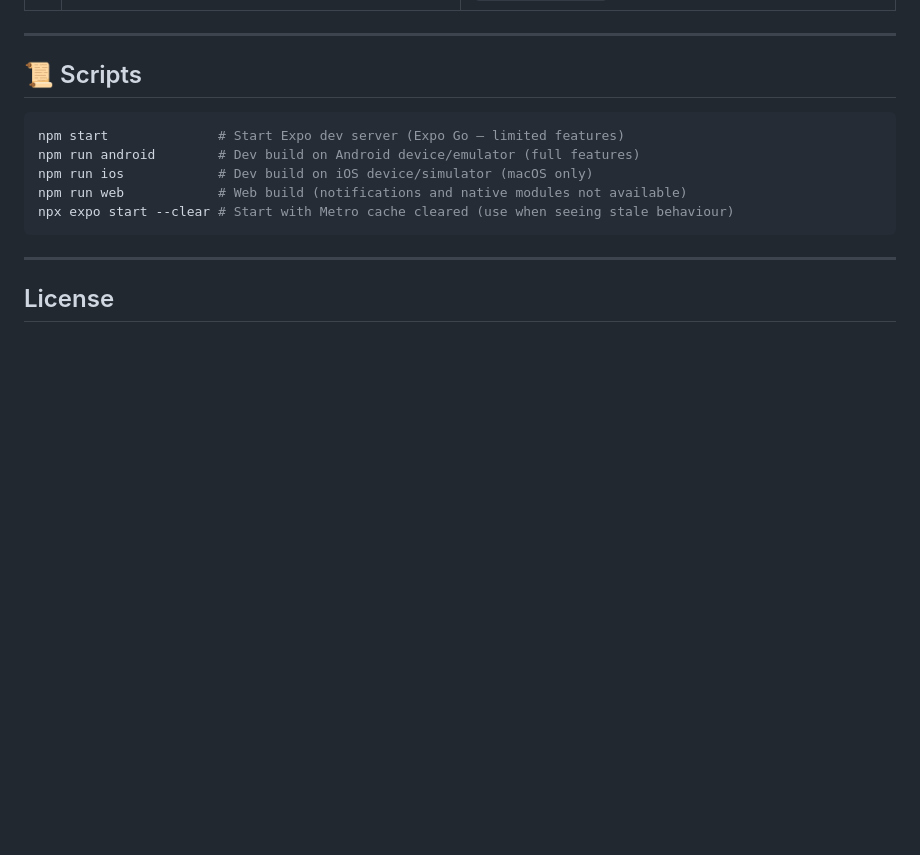
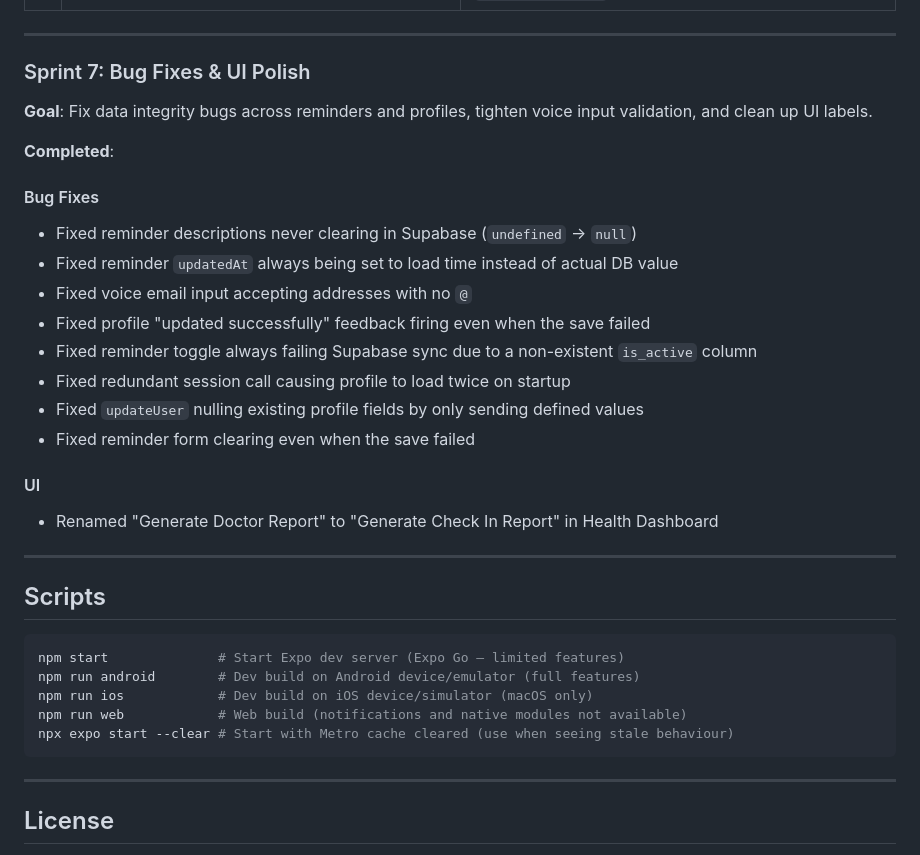
Before and after one commit to rezwanurrahman00/acessaid-i8, a Markdown page: README.md, the part around one of its changes. Rendered like a GitHub page; blank space fills up the shorter version.

````diff
--- a/README.md
+++ b/README.md
@@ -462,7 +464,28 @@ Additionally, polish dark mode across the full app so that every screen, button,
 
 ---
 
-## 📜 Scripts
+### Sprint 7: Bug Fixes & UI Polish
+
+**Goal**: Fix data integrity bugs across reminders and profiles, tighten voice input validation, and clean up UI labels.
+
+**Completed**:
+
+#### Bug Fixes
+- Fixed reminder descriptions never clearing in Supabase (`undefined` → `null`)
+- Fixed reminder `updatedAt` always being set to load time instead of actual DB value
+- Fixed voice email input accepting addresses with no `@`
+- Fixed profile "updated successfully" feedback firing even when the save failed
+- Fixed reminder toggle always failing Supabase sync due to a non-existent `is_active` column
+- Fixed redundant session call causing profile to load twice on startup
+- Fixed `updateUser` nulling existing profile fields by only sending defined values
+- Fixed reminder form clearing even when the save failed
+
+#### UI
+- Renamed "Generate Doctor Report" to "Generate Check In Report" in Health Dashboard
+
+---
+
+## Scripts
 
 ```bash
 npm start              # Start Expo dev server (Expo Go — limited features)
````
Also changed, not shown: other parts of README.md (+73 -71 lines).
